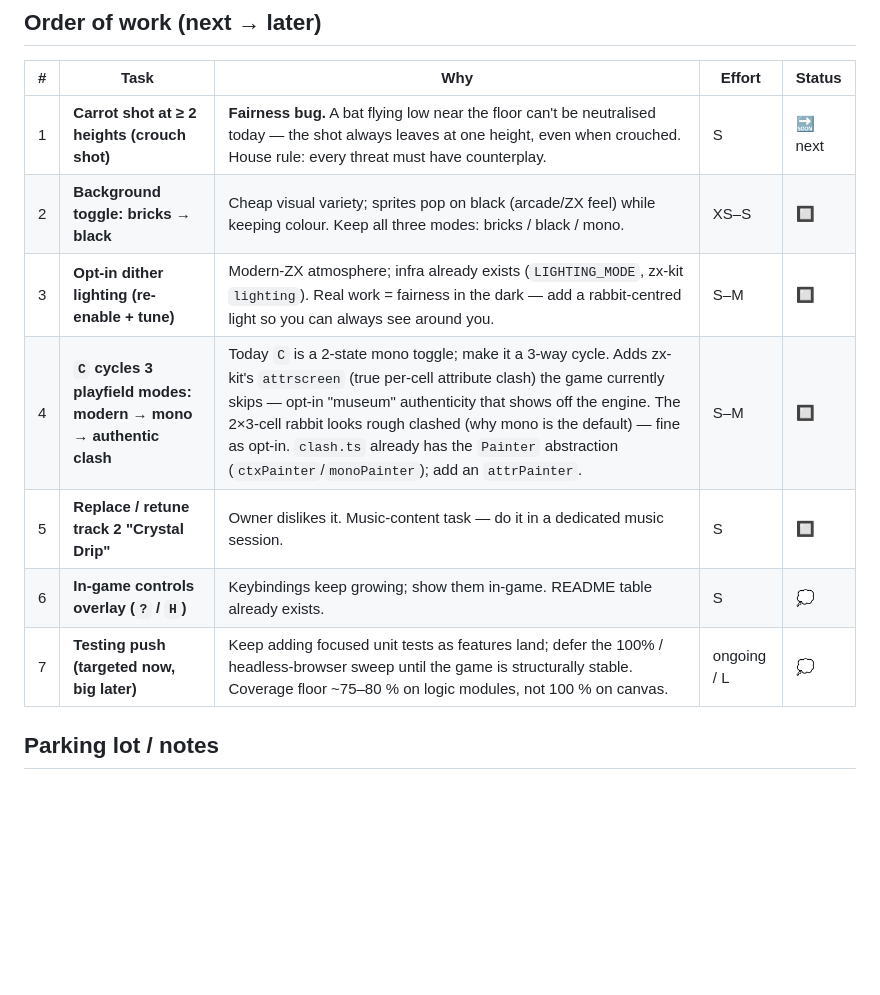
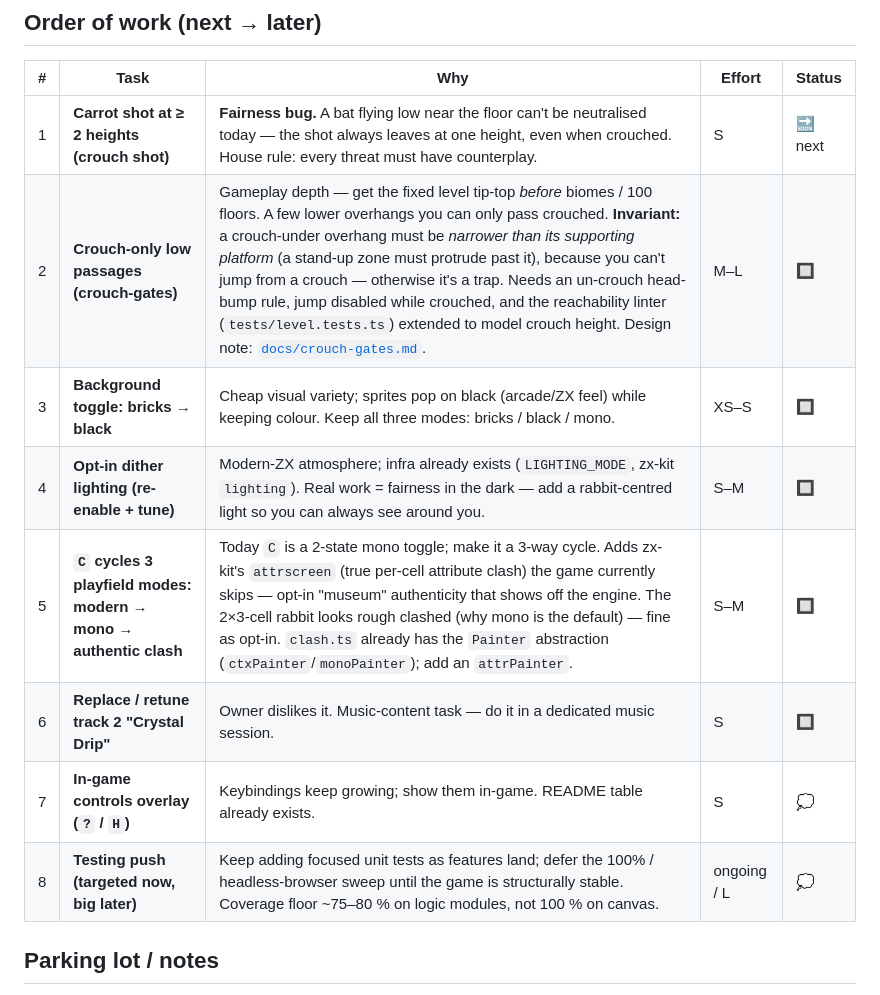
Before and after one commit to zrebec/chaosbunny, a Markdown page: docs/ROADMAP.md, the part around the change. Drawn GitHub-style; blank space fills up the shorter version.

Commit message:
docs(features): crouch-gates proposal

```diff
--- a/docs/ROADMAP.md
+++ b/docs/ROADMAP.md
@@ -23,12 +23,13 @@
 | # | Task | Why | Effort | Status |
 |---|------|-----|--------|--------|
 | 1 | **Carrot shot at ≥ 2 heights (crouch shot)** | **Fairness bug.** A bat flying low near the floor can't be neutralised today — the shot always leaves at one height, even when crouched. House rule: every threat must have counterplay. | S | 🔜 next |
-| 2 | **Background toggle: bricks → black** | Cheap visual variety; sprites pop on black (arcade/ZX feel) while keeping colour. Keep all three modes: bricks / black / mono. | XS–S | 🔲 |
-| 3 | **Opt-in dither lighting (re-enable + tune)** | Modern-ZX atmosphere; infra already exists (`LIGHTING_MODE`, zx-kit `lighting`). Real work = fairness in the dark — add a rabbit-centred light so you can always see around you. | S–M | 🔲 |
-| 4 | **`C` cycles 3 playfield modes: modern → mono → authentic clash** | Today `C` is a 2-state mono toggle; make it a 3-way cycle. Adds zx-kit's `attrscreen` (true per-cell attribute clash) the game currently skips — opt-in "museum" authenticity that shows off the engine. The 2×3-cell rabbit looks rough clashed (why mono is the default) — fine as opt-in. `clash.ts` already has the `Painter` abstraction (`ctxPainter`/`monoPainter`); add an `attrPainter`. | S–M | 🔲 |
-| 5 | **Replace / retune track 2 "Crystal Drip"** | Owner dislikes it. Music-content task — do it in a dedicated music session. | S | 🔲 |
-| 6 | **In-game controls overlay (`?` / `H`)** | Keybindings keep growing; show them in-game. README table already exists. | S | 💭 |
-| 7 | **Testing push (targeted now, big later)** | Keep adding focused unit tests as features land; defer the 100% / headless-browser sweep until the game is structurally stable. Coverage floor ~75–80 % on logic modules, not 100 % on canvas. | ongoing / L | 💭 |
+| 2 | **Crouch-only low passages (crouch-gates)** | Gameplay depth — get the fixed level tip-top *before* biomes / 100 floors. A few lower overhangs you can only pass crouched. **Invariant:** a crouch-under overhang must be *narrower than its supporting platform* (a stand-up zone must protrude past it), because you can't jump from a crouch — otherwise it's a trap. Needs an un-crouch head-bump rule, jump disabled while crouched, and the reachability linter (`tests/level.tests.ts`) extended to model crouch height. Design note: [`docs/crouch-gates.md`](./crouch-gates.md). | M–L | 🔲 |
+| 3 | **Background toggle: bricks → black** | Cheap visual variety; sprites pop on black (arcade/ZX feel) while keeping colour. Keep all three modes: bricks / black / mono. | XS–S | 🔲 |
+| 4 | **Opt-in dither lighting (re-enable + tune)** | Modern-ZX atmosphere; infra already exists (`LIGHTING_MODE`, zx-kit `lighting`). Real work = fairness in the dark — add a rabbit-centred light so you can always see around you. | S–M | 🔲 |
+| 5 | **`C` cycles 3 playfield modes: modern → mono → authentic clash** | Today `C` is a 2-state mono toggle; make it a 3-way cycle. Adds zx-kit's `attrscreen` (true per-cell attribute clash) the game currently skips — opt-in "museum" authenticity that shows off the engine. The 2×3-cell rabbit looks rough clashed (why mono is the default) — fine as opt-in. `clash.ts` already has the `Painter` abstraction (`ctxPainter`/`monoPainter`); add an `attrPainter`. | S–M | 🔲 |
+| 6 | **Replace / retune track 2 "Crystal Drip"** | Owner dislikes it. Music-content task — do it in a dedicated music session. | S | 🔲 |
+| 7 | **In-game controls overlay (`?` / `H`)** | Keybindings keep growing; show them in-game. README table already exists. | S | 💭 |
+| 8 | **Testing push (targeted now, big later)** | Keep adding focused unit tests as features land; defer the 100% / headless-browser sweep until the game is structurally stable. Coverage floor ~75–80 % on logic modules, not 100 % on canvas. | ongoing / L | 💭 |
 
 ## Parking lot / notes
 
```
Also changed, not shown: docs/crouch-gates.md (added, +83 -0 lines).
